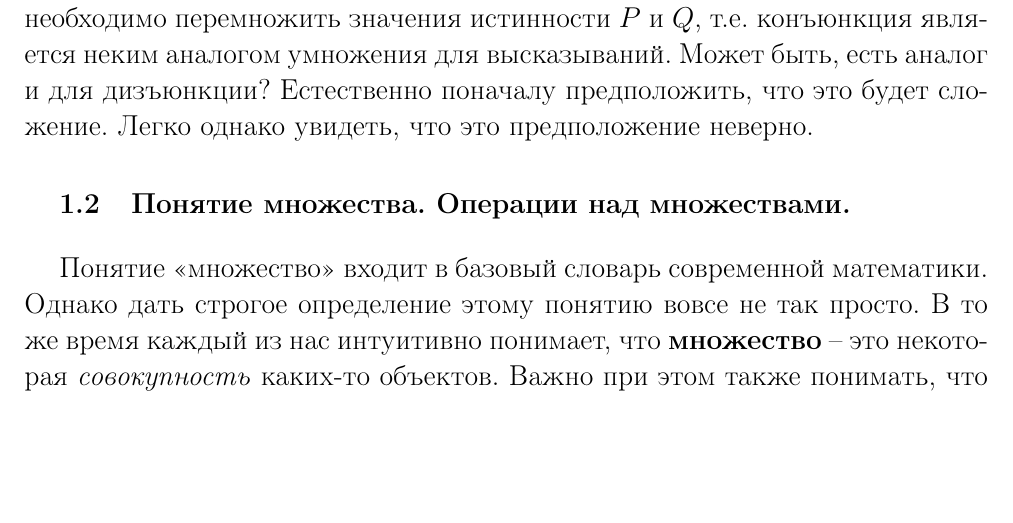
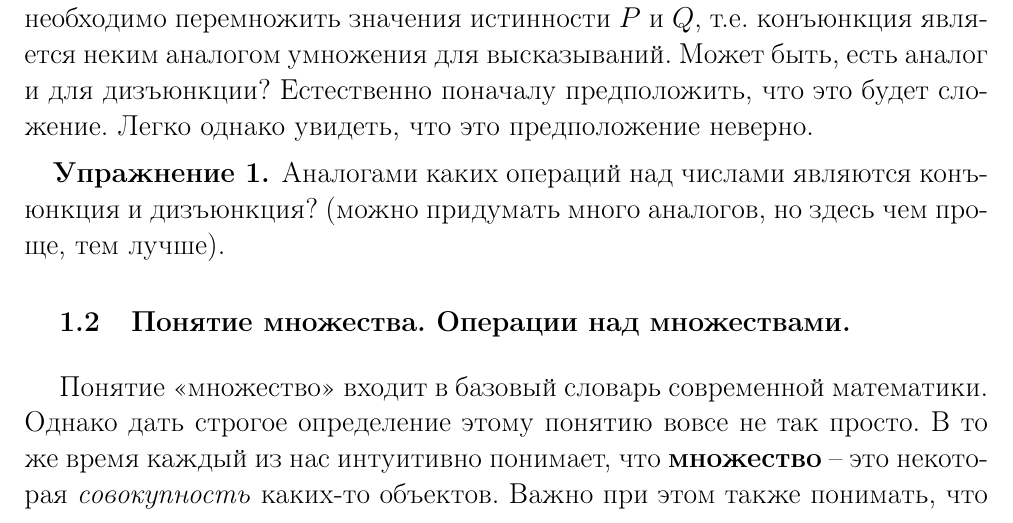
Before and after one commit to SergeyBondarev/mathematical-analysis, a LaTeX document (main.tex): part of page 4 of 7, cut so that both start at the same text, the shorter picture padded with empty space. Compiled offline with pdfLaTeX.

Commit message:
add exercise on logic theory

```diff
--- a/main.tex
+++ b/main.tex
@@ -149,6 +149,10 @@
 
 Из таблицы видно, что чтобы получить значения истинности для $P \wedge Q$, необходимо перемножить значения истинности $P$ и $Q$, т.е. конъюнкция является неким аналогом умножения для высказываний. Может быть, есть аналог и для дизъюнкции? Естественно поначалу предположить, что это будет сложение. Легко однако увидеть, что это предположение неверно.
 
+\begin{exercise}
+	Аналогами каких операций над числами являются конъюнкция и дизъюнкция? (можно придумать много аналогов, но здесь чем проще, тем лучше).
+\end{exercise}
+
 
 \subsection{Понятие множества. Операции над множествами.}
 
```
Also changed, not shown: main.pdf.
